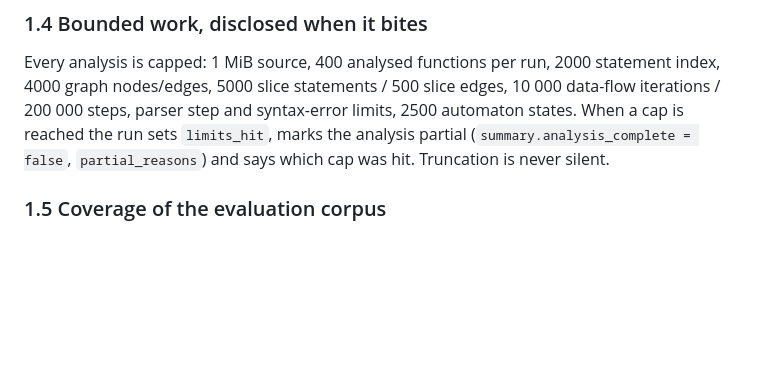
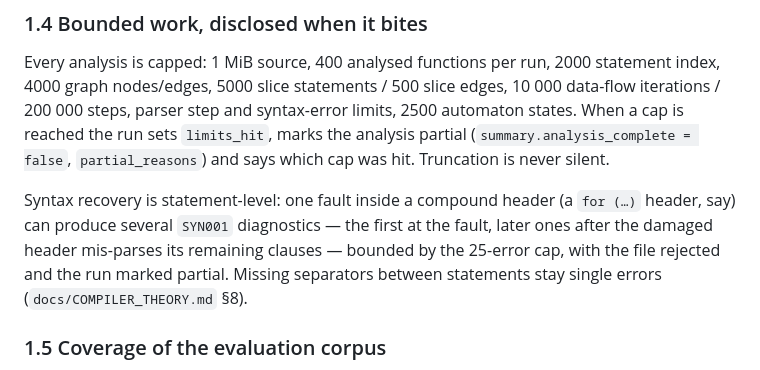
Before and after one commit to lostpilot404/CD-Project, a Markdown page: docs/LIMITATIONS.md, the part around the change. Drawn GitHub-style; blank space fills up the shorter version.

```diff
--- a/docs/LIMITATIONS.md
+++ b/docs/LIMITATIONS.md
@@ -79,6 +79,13 @@ iterations / 200 000 steps, parser step and syntax-error limits, 2500 automaton
 states. When a cap is reached the run sets `limits_hit`, marks the analysis
 partial (`summary.analysis_complete = false`, `partial_reasons`) and says which
 cap was hit. Truncation is never silent.
+
+Syntax recovery is statement-level: one fault inside a compound header (a
+`for (…)` header, say) can produce several `SYN001` diagnostics — the first at
+the fault, later ones after the damaged header mis-parses its remaining
+clauses — bounded by the 25-error cap, with the file rejected and the run
+marked partial. Missing separators between statements stay single errors
+(`docs/COMPILER_THEORY.md` §8).
 
 ### 1.5 Coverage of the evaluation corpus
 
```
Also changed, not shown: docs/ALGORITHMS.md (+6 -0 lines), docs/COMPILER_THEORY.md (+12 -0 lines).
